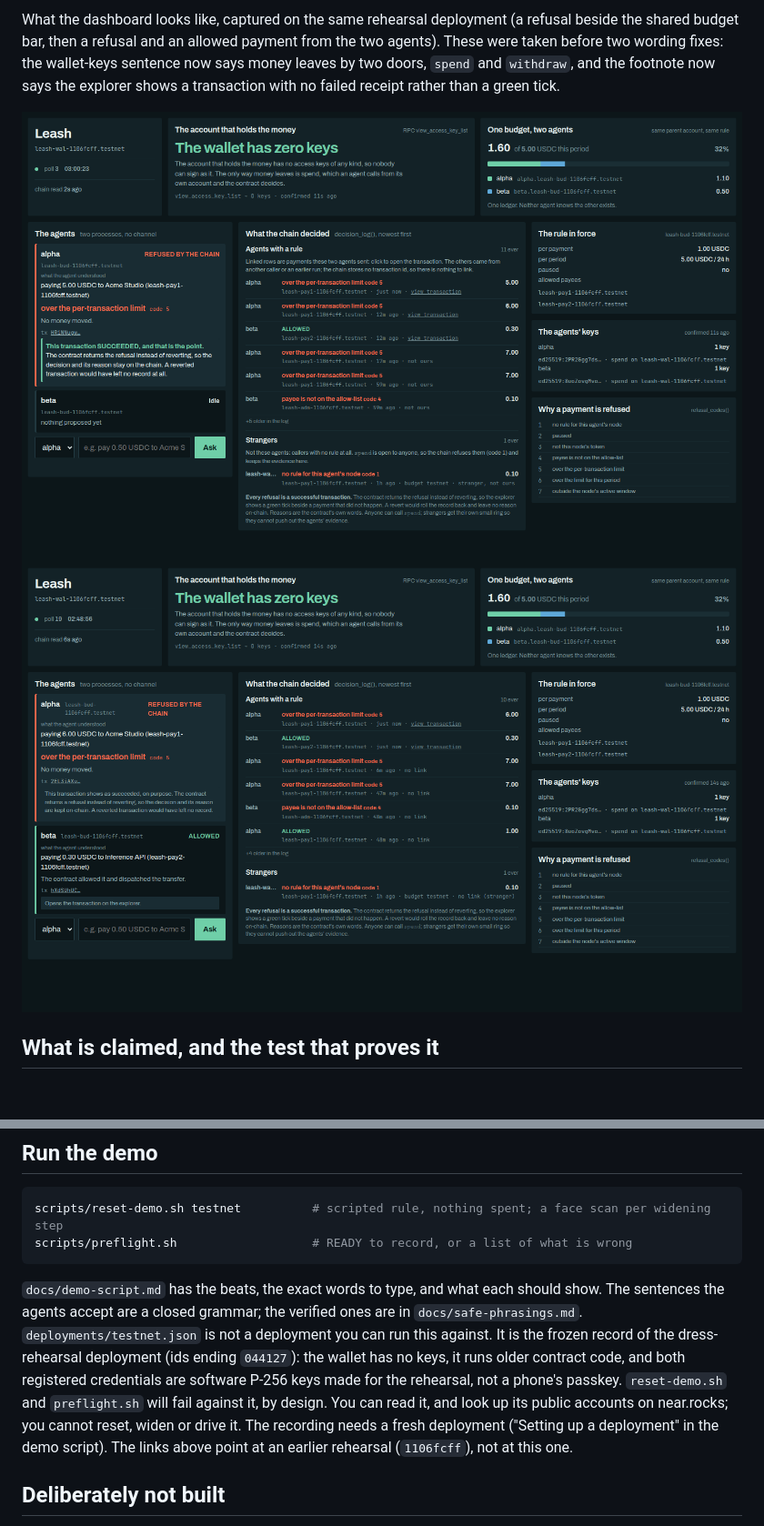
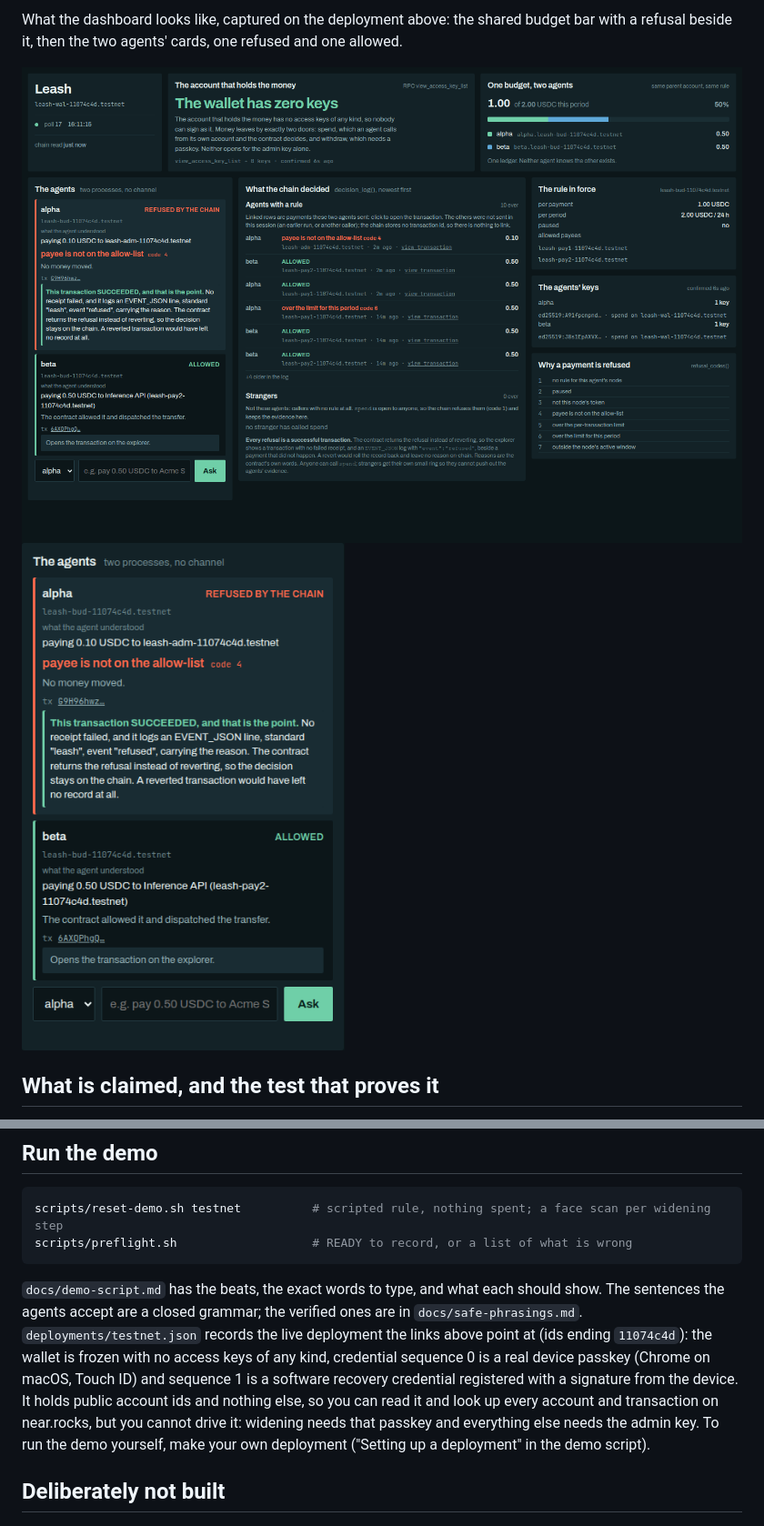
Before and after one commit to ksin751119/leash-near, a Markdown page: README.md, 2 parts joined by grey strips. Shown at 91% size. GitHub-like rendering; pictures changed too: docs/screenshot-refusal-and-budget.png, docs/screenshot-refused-and-allowed.png; blank space fills up the shorter version.

```diff
--- a/README.md
+++ b/README.md
@@ -30,8 +29,6 @@ Live examples, from the rehearsal deployment (account ids end in `1106fcff`), on
 
-What the dashboard looks like, captured on the same rehearsal deployment (a refusal beside the shared
-budget bar, then a refusal and an allowed payment from the two agents). These were taken before two
-wording fixes: the wallet-keys sentence now says money leaves by two doors, `spend` and `withdraw`,
-and the footnote now says the explorer shows a transaction with no failed receipt rather than a green tick.
+What the dashboard looks like, captured on the deployment above: the shared budget bar with a
+refusal beside it, then the two agents' cards, one refused and one allowed.
 
 ![A refused payment and the budget bar](docs/screenshot-refusal-and-budget.png)
 ![A refusal and an allowed payment from the two agents](docs/screenshot-refused-and-allowed.png)
@@ -268,13 +265,13 @@ scripts/preflight.sh                   # READY to record, or a list of what is w
 
 `docs/demo-script.md` has the beats, the exact words to type, and what each should show. The
 sentences the agents accept are a closed grammar; the verified ones are in `docs/safe-phrasings.md`.
-`deployments/testnet.json` is not a deployment you can run this against. It is the frozen record of
-the dress-rehearsal deployment (ids ending `044127`): the wallet has no keys, it runs older contract
-code, and both registered credentials are software P-256 keys made for the rehearsal, not a phone's
-passkey. `reset-demo.sh` and `preflight.sh` will fail against it, by design. You can read it, and look
-up its public accounts on near.rocks; you cannot reset, widen or drive it. The recording needs a fresh
-deployment ("Setting up a deployment" in the demo script). The links above point at an earlier
-rehearsal (`1106fcff`), not at this one.
+`deployments/testnet.json` records the live deployment the links above point at (ids ending
+`11074c4d`): the wallet is frozen with no access keys of any kind, credential sequence 0 is a real
+device passkey (Chrome on macOS, Touch ID) and sequence 1 is a software recovery credential
+registered with a signature from the device. It holds public account ids and nothing else, so you
+can read it and look up every account and transaction on near.rocks, but you cannot drive it:
+widening needs that passkey and everything else needs the admin key. To run the demo yourself,
+make your own deployment ("Setting up a deployment" in the demo script).
 
 ## Deliberately not built
 
```
Also changed, not shown: other parts of README.md (+5 -6 lines), docs/architecture.md (+1 -1 lines), docs/demo-script.md (+3 -3 lines), 6 other files.
